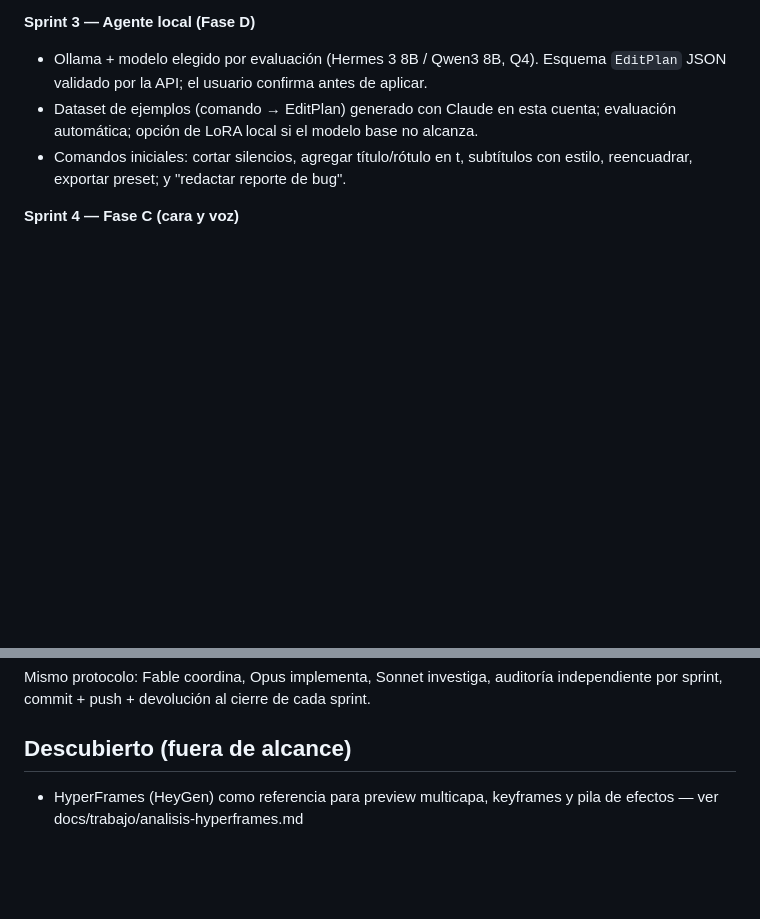
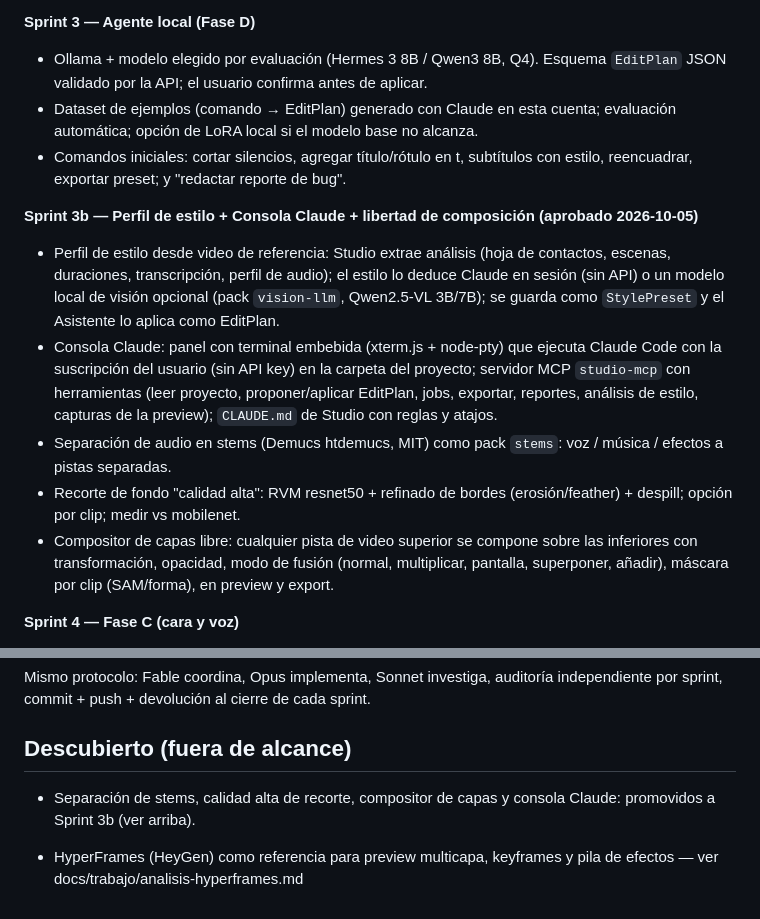
Before and after one commit to soportehappyhouse/PROYECT-1, a Markdown page: docs/01-PLAN-BASE-v2.md, 2 parts joined by grey strips. Drawn GitHub-style; blank space fills up the shorter version.

```diff
--- a/docs/01-PLAN-BASE-v2.md
+++ b/docs/01-PLAN-BASE-v2.md
@@ -41,6 +41,14 @@
 - Dataset de ejemplos (comando → EditPlan) generado con Claude en esta cuenta; evaluación automática; opción de LoRA local si el modelo base no alcanza.
 - Comandos iniciales: cortar silencios, agregar título/rótulo en t, subtítulos con estilo, reencuadrar, exportar preset; y "redactar reporte de bug".
 
+**Sprint 3b — Perfil de estilo + Consola Claude + libertad de composición (aprobado 2026-10-05)**
+
+- Perfil de estilo desde video de referencia: Studio extrae análisis (hoja de contactos, escenas, duraciones, transcripción, perfil de audio); el estilo lo deduce Claude en sesión (sin API) o un modelo local de visión opcional (pack `vision-llm`, Qwen2.5-VL 3B/7B); se guarda como `StylePreset` y el Asistente lo aplica como EditPlan.
+- Consola Claude: panel con terminal embebida (xterm.js + node-pty) que ejecuta Claude Code con la suscripción del usuario (sin API key) en la carpeta del proyecto; servidor MCP `studio-mcp` con herramientas (leer proyecto, proponer/aplicar EditPlan, jobs, exportar, reportes, análisis de estilo, capturas de la preview); `CLAUDE.md` de Studio con reglas y atajos.
+- Separación de audio en stems (Demucs htdemucs, MIT) como pack `stems`: voz / música / efectos a pistas separadas.
+- Recorte de fondo "calidad alta": RVM resnet50 + refinado de bordes (erosión/feather) + despill; opción por clip; medir vs mobilenet.
+- Compositor de capas libre: cualquier pista de video superior se compone sobre las inferiores con transformación, opacidad, modo de fusión (normal, multiplicar, pantalla, superponer, añadir), máscara por clip (SAM/forma), en preview y export.
+
 **Sprint 4 — Fase C (cara y voz)**
 
 - FaceFusion en venv aislado + compuerta de consentimiento (registro de personas con aprobación) + etiqueta.
@@ -70,4 +78,6 @@ Mismo protocolo: Fable coordina, Opus implementa, Sonnet investiga, auditoría i
 
 ## Descubierto (fuera de alcance)
 
+- Separación de stems, calidad alta de recorte, compositor de capas y consola Claude: promovidos a Sprint 3b (ver arriba).
+
 - HyperFrames (HeyGen) como referencia para preview multicapa, keyframes y pila de efectos — ver docs/trabajo/analisis-hyperframes.md
```
Also changed, not shown: docs/trabajo/feedback-usuario-2026-10-05-b.md (added, +14 -0 lines).
